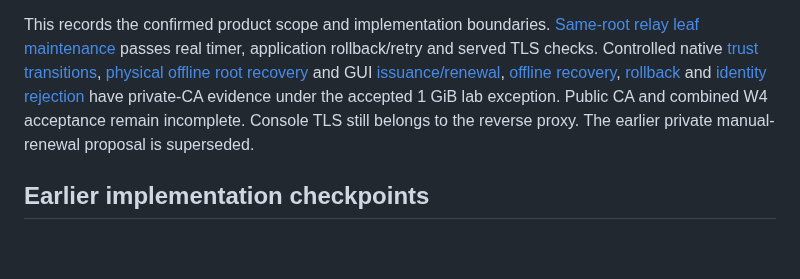
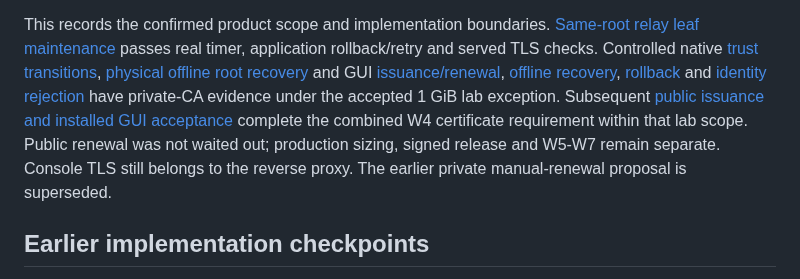
Before and after one commit to KazuhaHub/nethub, a Markdown page: docs/certificate-automation.md, the part around the change. GitHub-like rendering; blank space fills up the shorter version.

Commit message:
docs: align certificate scope and public design notes
Signed-off-by: Kazuha Mo <kazuhak@uci.edu>

```diff
--- a/docs/certificate-automation.md
+++ b/docs/certificate-automation.md
@@ -15,8 +15,11 @@ real timer, application rollback/retry and served TLS checks. Controlled native
 [offline recovery](../deploy/validation-native-offline-renewal.md),
 [rollback](../deploy/validation-native-certificate-rollback.md) and
 [identity rejection](../deploy/validation-native-certificate-identity.md) have
-private-CA evidence under the accepted 1 GiB lab exception. Public CA and combined
-W4 acceptance remain incomplete. Console TLS still belongs to the reverse proxy.
+private-CA evidence under the accepted 1 GiB lab exception. Subsequent
+[public issuance and installed GUI acceptance](../deploy/validation-native-public-certificate.md)
+complete the combined W4 certificate requirement within that lab scope. Public
+renewal was not waited out; production sizing, signed release and W5-W7 remain
+separate. Console TLS still belongs to the reverse proxy.
 The earlier private manual-renewal proposal is superseded.
 
 ## Earlier implementation checkpoints
```
Also changed, not shown: docs/DESIGN.md (+17 -15 lines).
